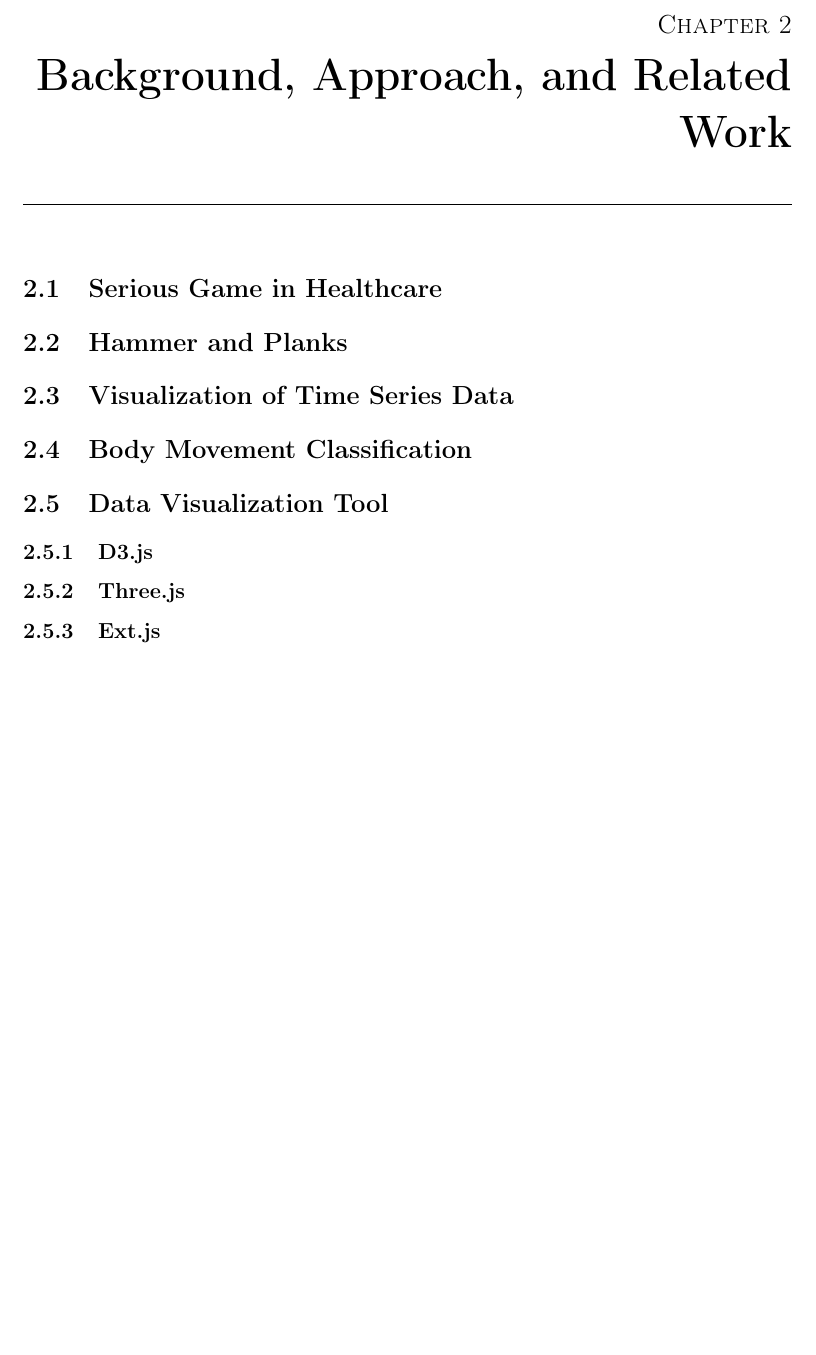
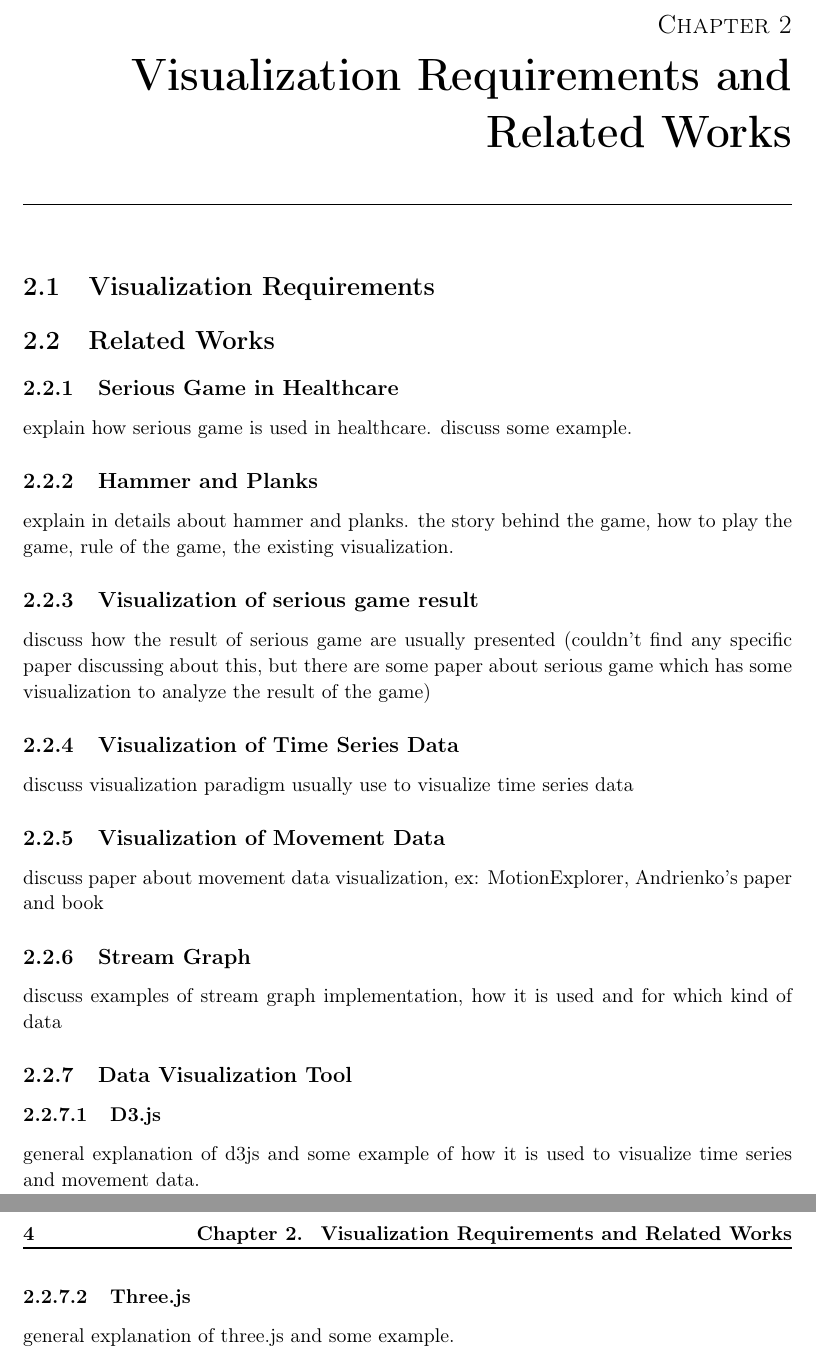
Before and after one commit to OkyPurwantiningsih/HPVizReport, a LaTeX thesis (Thesis.tex, which reads Chapters/Chapter2.tex): part of page 15 of 25 before the commit and two parts of pages 15 and 16 of 25 after it, the two joined at a grey line, cut so that both start at the same text, the shorter picture padded with empty space. Compiled offline with pdfLaTeX.

Commit message:
update chapter 2 to include visualization requirement section

```diff
--- a/Chapters/Chapter2.tex
+++ b/Chapters/Chapter2.tex
@@ -1,11 +1,24 @@
-\chapter{Background, Approach, and Related Work}
+\chapter{Visualization Requirements and Related Works}
 \label{chap:back}
 
-\section{Serious Game in Healthcare}
-\section{Hammer and Planks}
-\section{Visualization of Time Series Data}
-\section{Body Movement Classification}
-\section{Data Visualization Tool}
-\subsection{D3.js}
-\subsection{Three.js}
-\subsection{Ext.js}
+\section{Visualization Requirements}
+\section{Related Works}
+\subsection{Serious Game in Healthcare}
+explain how serious game is used in healthcare. discuss some example.
+\subsection{Hammer and Planks}
+explain in details about hammer and planks. the story behind the game, how to play the game, rule of the game, the existing visualization.
+\subsection{Visualization of serious game result}
+discuss how the result of serious game are usually presented (couldn't find any specific paper discussing about this, but there are some paper about serious game which has some visualization to analyze the result of the game)
+\subsection{Visualization of Time Series Data}
+discuss visualization paradigm usually use to visualize time series data
+\subsection{Visualization of Movement Data}
+discuss paper about movement data visualization, ex: MotionExplorer, Andrienko's paper and book
+\subsection{Stream Graph}
+discuss examples of stream graph implementation, how it is used and for which kind of data
+
+\subsection{Data Visualization Tool}
+\subsubsection{D3.js}
+general explanation of d3js and some example of how it is used to visualize time series and movement data.
+
+\subsubsection{Three.js}
+general explanation of three.js and some example.
```
Also changed, not shown: Thesis.pdf, 13 other files.
